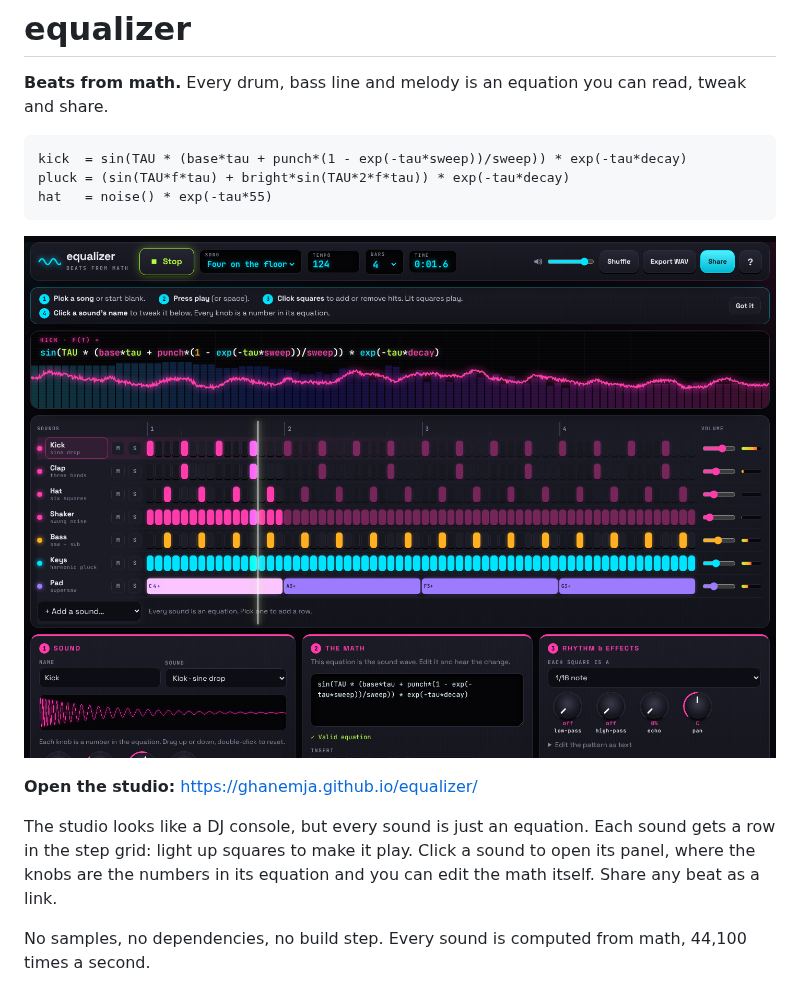
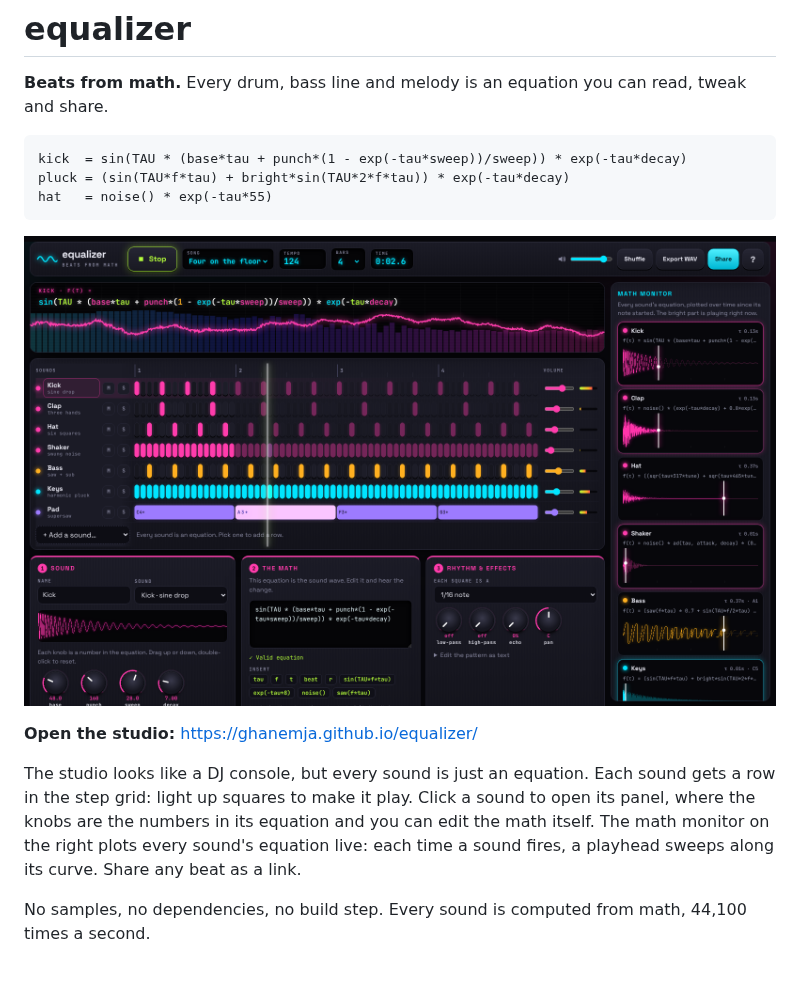
Before and after one commit to ghanemja/equalizer, a Markdown page: README.md, the part around the change. Rendered like a GitHub page; pictures changed too: docs/screenshot.png.

```diff
--- a/README.md
+++ b/README.md
@@ -12,7 +12,7 @@ hat   = noise() * exp(-tau*55)
 
 **Open the studio:** https://ghanemja.github.io/equalizer/
 
-The studio looks like a DJ console, but every sound is just an equation. Each sound gets a row in the step grid: light up squares to make it play. Click a sound to open its panel, where the knobs are the numbers in its equation and you can edit the math itself. Share any beat as a link.
+The studio looks like a DJ console, but every sound is just an equation. Each sound gets a row in the step grid: light up squares to make it play. Click a sound to open its panel, where the knobs are the numbers in its equation and you can edit the math itself. The math monitor on the right plots every sound's equation live: each time a sound fires, a playhead sweeps along its curve. Share any beat as a link.
 
 No samples, no dependencies, no build step. Every sound is computed from math, 44,100 times a second.
 
```
Also changed, not shown: docs/og.png, 3 other files.
